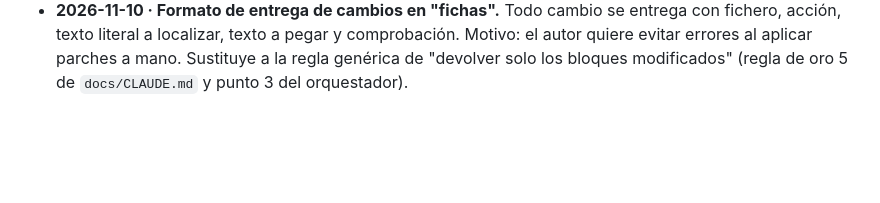
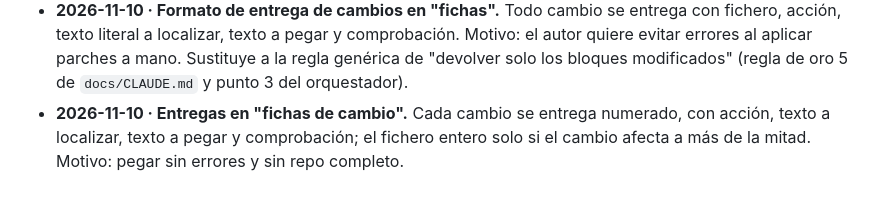
Before and after one commit to anonymit-project/babyFAQ, a Markdown page: docs/09-decisiones.md, the part around the change. GitHub-like rendering; blank space fills up the shorter version.

```diff
--- a/docs/09-decisiones.md
+++ b/docs/09-decisiones.md
@@ -31,3 +31,4 @@ Formato: fecha · decisión · motivo. Añadir al final; no borrar decisiones an
 - **2026-11-10 · calculadora-lactancia: fórmula validada contra la tabla de Koren 2002 (opción B).** El cálculo se implementa con la fórmula que reproduce al minuto las celdas de la Tabla 1 de Koren (agua corporal de Watson para mujer de 162 cm, factor 0,8, eliminación de 0,015 g/dL/h, 13,4 g por bebida) y un test compara las 26 filas × 12 columnas. El input pasa a ser gramos de alcohol (cantidad × graduación × 0,789) dividido por 13,4 g, con extrapolación solo por debajo de 1 bebida (proporcionalidad) y marcada como estimación en pantalla. Sin cálculo (mensaje aclaratorio): más de 12 bebidas equivalentes, peso fuera de 40,8–95,3 kg o resultado ≥ 24 h. El tiempo cuenta desde el inicio de la bebida; se declara la altura asumida (1,62 m). Sustituye el cálculo anterior (r = 0,55), que daba menos espera que la fuente para mujeres de más peso.
 - **2026-11-10 · calculadora-lactancia: implementación de la Tabla 1 de Koren. Constante calibrada de 13,45 g por bebida (con 13,4 las casillas altas se quedaban 3–5 min cortas) pendiente de confirmación del autor; el tiempo se cuenta desde el inicio de la bebida (la UI lo dice); la función calcularEspera se expone para el test; casilla 74,8 kg/11 bebidas de la fuente con errata, omitida; páginas OMS/AEP/AAP/PNSD, regla «2 h por UBE», tabla UBE y 1 de las 4 FAQ retiradas por falta de respaldo; la frase «recomendable no beber» y la cita de Sanidad quedan fuera hasta confirmar la cita literal.
 - **2026-11-10 · Formato de entrega de cambios en "fichas".** Todo cambio se entrega con fichero, acción, texto literal a localizar, texto a pegar y comprobación. Motivo: el autor quiere evitar errores al aplicar parches a mano. Sustituye a la regla genérica de "devolver solo los bloques modificados" (regla de oro 5 de `docs/CLAUDE.md` y punto 3 del orquestador).
+- **2026-11-10 · Entregas en "fichas de cambio".** Cada cambio se entrega numerado, con acción, texto a localizar, texto a pegar y comprobación; el fichero entero solo si el cambio afecta a más de la mitad. Motivo: pegar sin errores y sin repo completo.
```
